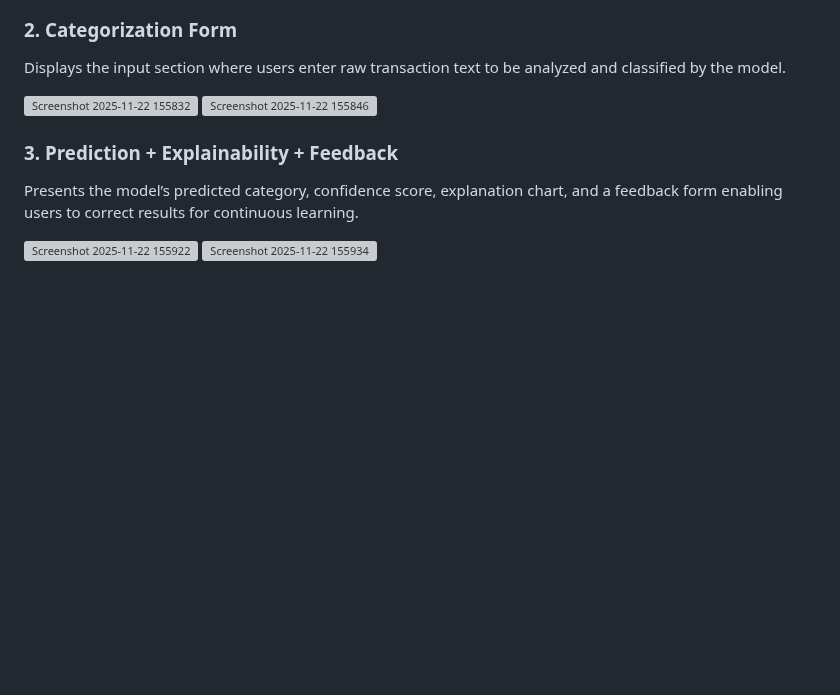
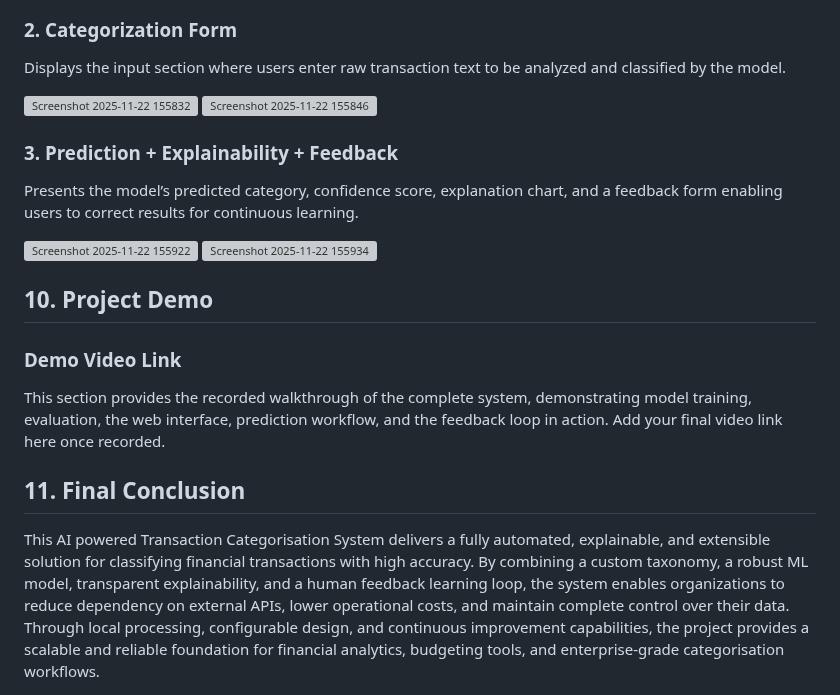
Before and after one commit to suriya2318/AI-FinCatTransaction, a Markdown page: README.md, the part around the change. Rendered like a GitHub page; blank space fills up the shorter version; grey boxes are pictures that could not be loaded.

```diff
--- a/README.md
+++ b/README.md
@@ -172,3 +172,14 @@ Presents the model’s predicted category, confidence score, explanation chart,
 <img width="1738" height="925" alt="Screenshot 2025-11-22 155922" src="https://github.com/user-attachments/assets/311ef17c-45ad-4dc1-a3c6-0f0a45125c6c" />
 
 <img width="1739" height="739" alt="Screenshot 2025-11-22 155934" src="https://github.com/user-attachments/assets/94aa332a-ba10-46c7-8705-9f30ffa21b73" />
+
+
+## 10. Project Demo
+
+### Demo Video Link
+
+This section provides the recorded walkthrough of the complete system, demonstrating model training, evaluation, the web interface, prediction workflow, and the feedback loop in action. Add your final video link here once recorded.
+
+## 11. Final Conclusion
+
+This AI powered Transaction Categorisation System delivers a fully automated, explainable, and extensible solution for classifying financial transactions with high accuracy. By combining a custom taxonomy, a robust ML model, transparent explainability, and a human feedback learning loop, the system enables organizations to reduce dependency on external APIs, lower operational costs, and maintain complete control over their data. Through local processing, configurable design, and continuous improvement capabilities, the project provides a scalable and reliable foundation for financial analytics, budgeting tools, and enterprise-grade categorisation workflows.
```
